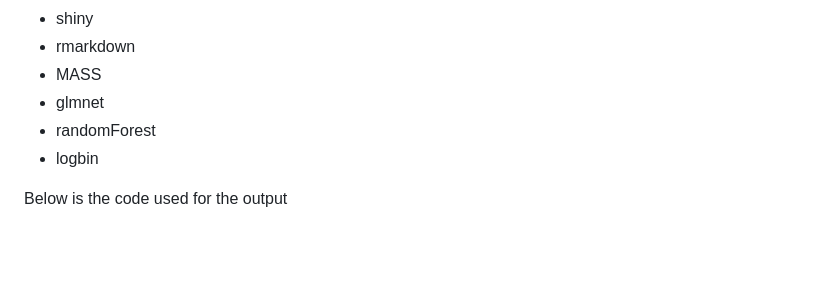
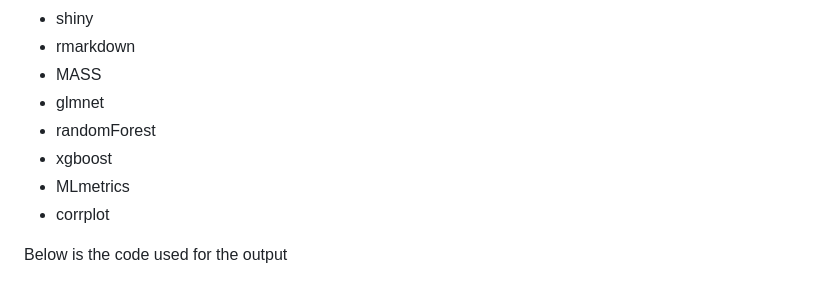
Before and after one commit to arfloyd2/Project3.github.io, a Markdown page: README.md, the part around the change. Rendered like a GitHub page; blank space fills up the shorter version.

```diff
--- a/README.md
+++ b/README.md
@@ -11,7 +11,10 @@ Below is the list of R Packages used
   - MASS
   - glmnet
   - randomForest
-  - logbin
+  - xgboost
+  - MLmetrics
+  - corrplot
+
 
 Below is the code used for the output
 
```
